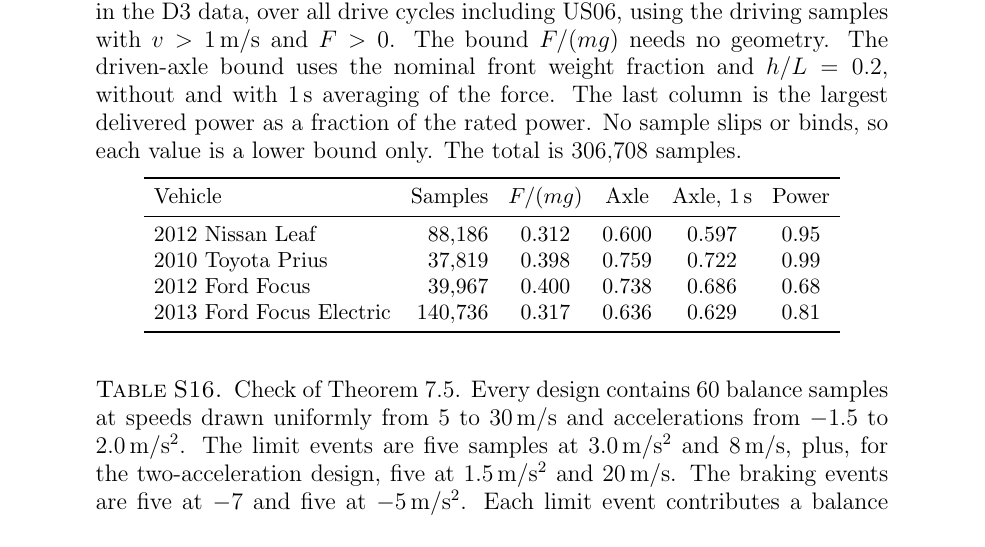
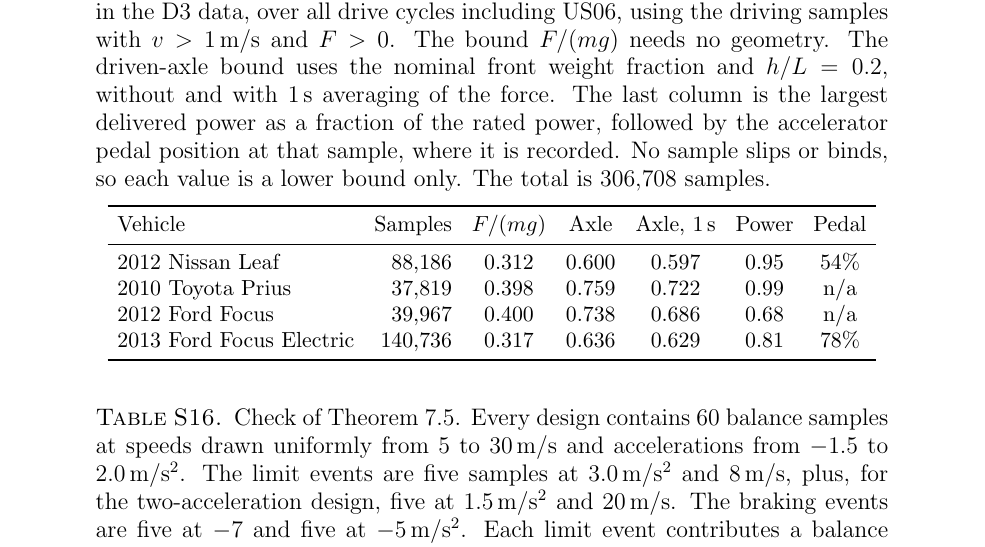
Before and after one commit to bvrtoverfitprimes/cost-of-unknown-friction, a LaTeX paper (supplement/supplement.tex): part of page 11 of 25, cut so that both start at the same text. Compiled offline with pdfLaTeX.

Commit message:
Add the accelerator pedal position to Table S15

```diff
--- a/supplement/supplement.tex
+++ b/supplement/supplement.tex
@@ -456,15 +456,15 @@
 
 \begin{table}[htbp]
 \centering\small
-\caption{Lower bounds on $\mu$ and on $P_{\max}$ identified from ordinary driving in the D3 data, over all drive cycles including US06, using the driving samples with $v>1$\,m/s and $F>0$. The bound $F/(mg)$ needs no geometry. The driven-axle bound uses the nominal front weight fraction and $h/L=0.2$, without and with $1$\,s averaging of the force. The last column is the largest delivered power as a fraction of the rated power. No sample slips or binds, so each value is a lower bound only. The total is $306{,}708$ samples.}\label{tab:app-d3}
-\begin{tabular}{lrcccc}
+\caption{Lower bounds on $\mu$ and on $P_{\max}$ identified from ordinary driving in the D3 data, over all drive cycles including US06, using the driving samples with $v>1$\,m/s and $F>0$. The bound $F/(mg)$ needs no geometry. The driven-axle bound uses the nominal front weight fraction and $h/L=0.2$, without and with $1$\,s averaging of the force. The last column is the largest delivered power as a fraction of the rated power, followed by the accelerator pedal position at that sample, where it is recorded. No sample slips or binds, so each value is a lower bound only. The total is $306{,}708$ samples.}\label{tab:app-d3}
+\begin{tabular}{lrccccc}
 \toprule
-Vehicle & Samples & $F/(mg)$ & Axle & Axle, $1$\,s & Power\\
+Vehicle & Samples & $F/(mg)$ & Axle & Axle, $1$\,s & Power & Pedal\\
 \midrule
-2012 Nissan Leaf & $88{,}186$ & $0.312$ & $0.600$ & $0.597$ & $0.95$\\
-2010 Toyota Prius & $37{,}819$ & $0.398$ & $0.759$ & $0.722$ & $0.99$\\
-2012 Ford Focus & $39{,}967$ & $0.400$ & $0.738$ & $0.686$ & $0.68$\\
-2013 Ford Focus Electric & $140{,}736$ & $0.317$ & $0.636$ & $0.629$ & $0.81$\\
+2012 Nissan Leaf & $88{,}186$ & $0.312$ & $0.600$ & $0.597$ & $0.95$ & $54\%$\\
+2010 Toyota Prius & $37{,}819$ & $0.398$ & $0.759$ & $0.722$ & $0.99$ & n/a\\
+2012 Ford Focus & $39{,}967$ & $0.400$ & $0.738$ & $0.686$ & $0.68$ & n/a\\
+2013 Ford Focus Electric & $140{,}736$ & $0.317$ & $0.636$ & $0.629$ & $0.81$ & $78\%$\\
 \bottomrule
 \end{tabular}
 \end{table}
```
Also changed, not shown: tables/d3bounds.tex (+7 -7 lines), supplement/supplement.pdf.
